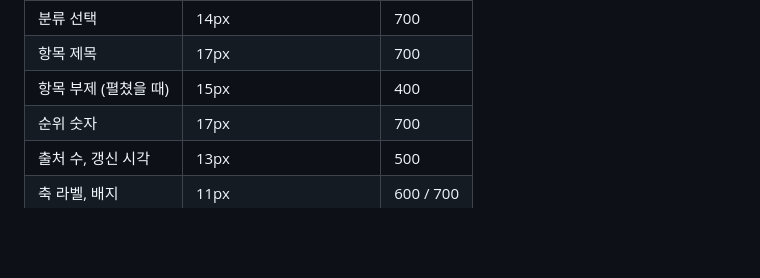
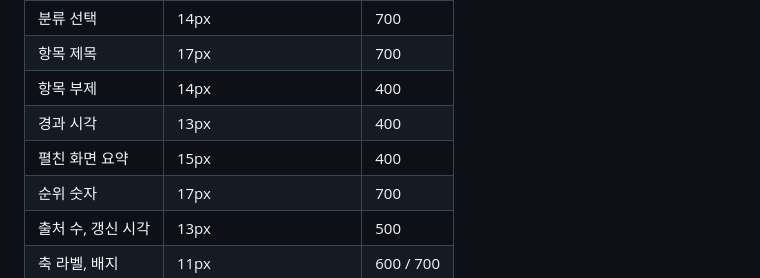
Before and after one commit to wanrkim/ai-issues, a Markdown page: wiki/07-design-guidelines.md, the part around the change. GitHub-like rendering; blank space fills up the shorter version.

```diff
--- a/wiki/07-design-guidelines.md
+++ b/wiki/07-design-guidelines.md
@@ -76,7 +76,9 @@
 | 눈썹 문구 | 15px | 700 |
 | 분류 선택 | 14px | 700 |
 | 항목 제목 | 17px | 700 |
-| 항목 부제 (펼쳤을 때) | 15px | 400 |
+| 항목 부제 | 14px | 400 |
+| 경과 시각 | 13px | 400 |
+| 펼친 화면 요약 | 15px | 400 |
 | 순위 숫자 | 17px | 700 |
 | 출처 수, 갱신 시각 | 13px | 500 |
 | 축 라벨, 배지 | 11px | 600 / 700 |
```
Also changed, not shown: wiki/06-frontend.md (+13 -15 lines).
